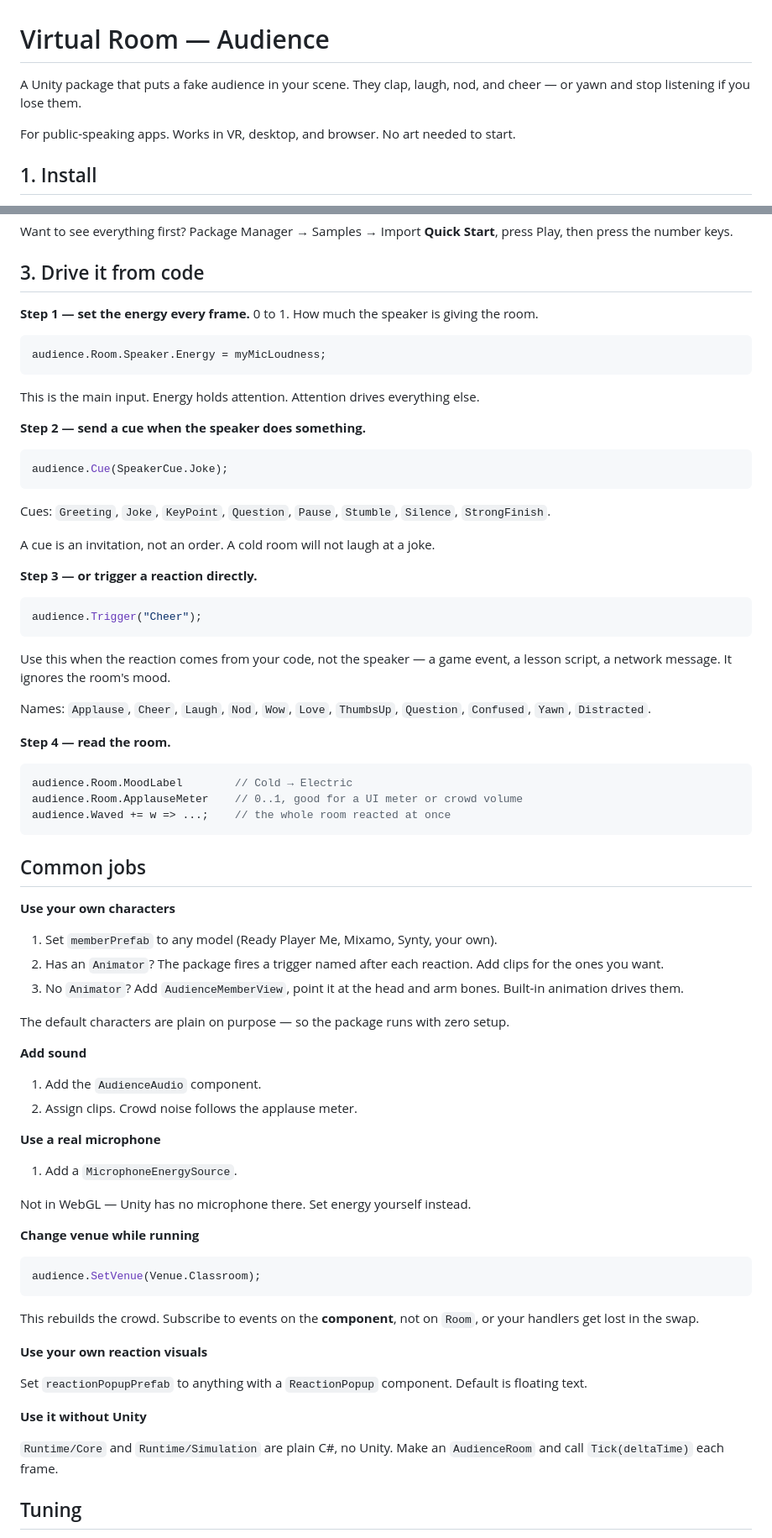
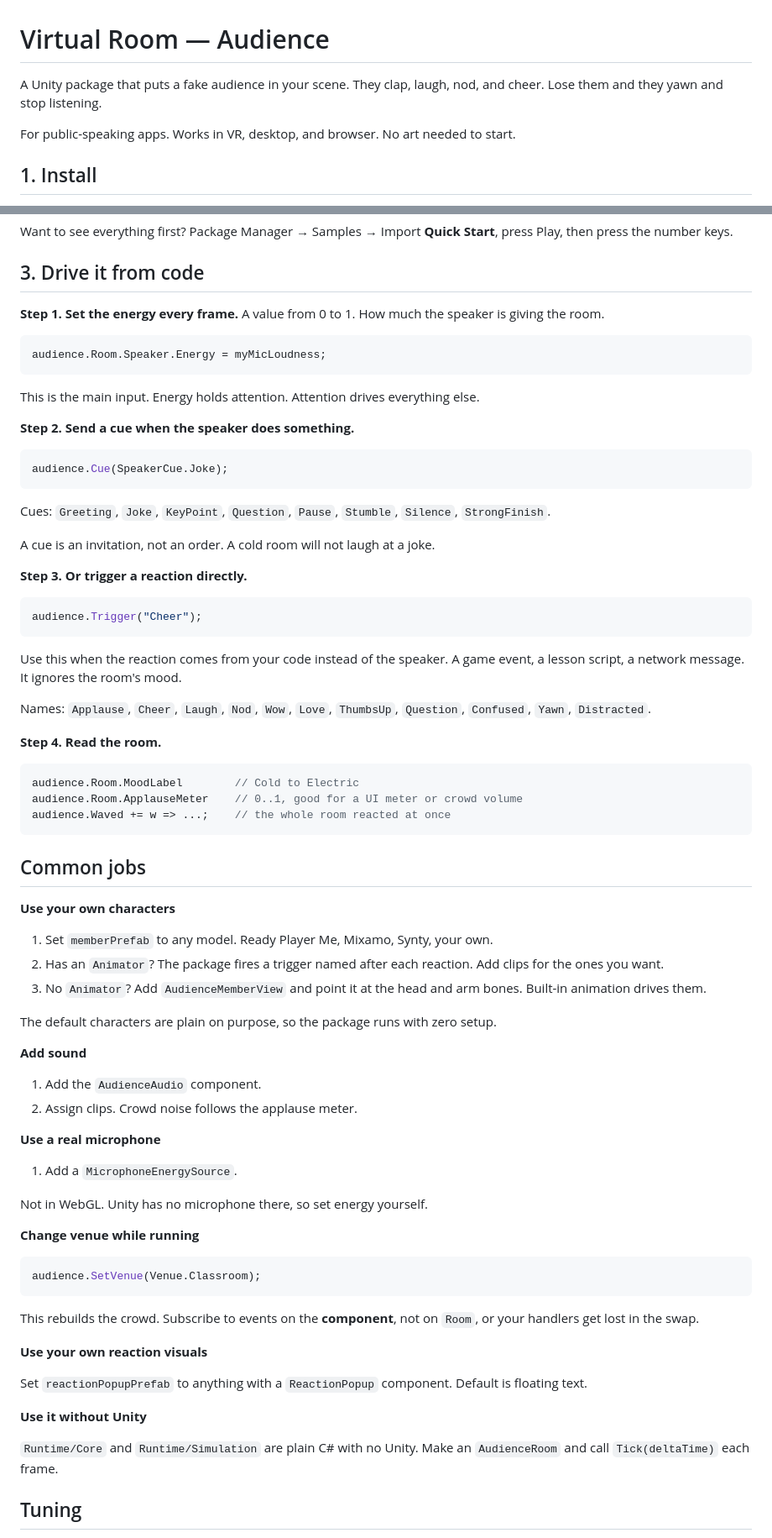
Before and after one commit to Gilugali/virtual-room-audience, a Markdown page: README.md, 2 parts joined by grey strips. Shown at 84% size. Drawn GitHub-style.

````diff
--- a/README.md
+++ b/README.md
@@ -1,7 +1,7 @@
 # Virtual Room — Audience
 
-A Unity package that puts a fake audience in your scene. They clap, laugh, nod, and cheer — or
-yawn and stop listening if you lose them.
+A Unity package that puts a fake audience in your scene. They clap, laugh, nod, and cheer. Lose
+them and they yawn and stop listening.
 
 For public-speaking apps. Works in VR, desktop, and browser. No art needed to start.
 
@@ -27,7 +27,8 @@ press the number keys.
 
 ## 3. Drive it from code
 
-**Step 1 — set the energy every frame.** 0 to 1. How much the speaker is giving the room.
+**Step 1. Set the energy every frame.** A value from 0 to 1. How much the speaker is giving the
+room.
 
 ```csharp
 audience.Room.Speaker.Energy = myMicLoudness;
@@ -35,7 +36,7 @@ audience.Room.Speaker.Energy = myMicLoudness;
 
 This is the main input. Energy holds attention. Attention drives everything else.
 
-**Step 2 — send a cue when the speaker does something.**
+**Step 2. Send a cue when the speaker does something.**
 
 ```csharp
 audience.Cue(SpeakerCue.Joke);
@@ -45,22 +46,22 @@ Cues: `Greeting`, `Joke`, `KeyPoint`, `Question`, `Pause`, `Stumble`, `Silence`,
 
 A cue is an invitation, not an order. A cold room will not laugh at a joke.
 
-**Step 3 — or trigger a reaction directly.**
+**Step 3. Or trigger a reaction directly.**
 
 ```csharp
 audience.Trigger("Cheer");
 ```
 
-Use this when the reaction comes from your code, not the speaker — a game event, a lesson script,
-a network message. It ignores the room's mood.
+Use this when the reaction comes from your code instead of the speaker. A game event, a lesson
+script, a network message. It ignores the room's mood.
 
 Names: `Applause`, `Cheer`, `Laugh`, `Nod`, `Wow`, `Love`, `ThumbsUp`, `Question`, `Confused`,
 `Yawn`, `Distracted`.
 
-**Step 4 — read the room.**
+**Step 4. Read the room.**
 
 ```csharp
-audience.Room.MoodLabel        // Cold → Electric
+audience.Room.MoodLabel        // Cold to Electric
 audience.Room.ApplauseMeter    // 0..1, good for a UI meter or crowd volume
 audience.Waved += w => ...;    // the whole room reacted at once
 ```
@@ -69,13 +70,13 @@ audience.Waved += w => ...;    // the whole room reacted at once
 
 **Use your own characters**
 
-1. Set `memberPrefab` to any model (Ready Player Me, Mixamo, Synty, your own).
+1. Set `memberPrefab` to any model. Ready Player Me, Mixamo, Synty, your own.
 2. Has an `Animator`? The package fires a trigger named after each reaction. Add clips for the
    ones you want.
-3. No `Animator`? Add `AudienceMemberView`, point it at the head and arm bones. Built-in
+3. No `Animator`? Add `AudienceMemberView` and point it at the head and arm bones. Built-in
    animation drives them.
 
-The default characters are plain on purpose — so the package runs with zero setup.
+The default characters are plain on purpose, so the package runs with zero setup.
 
 **Add sound**
 
@@ -86,7 +87,7 @@ The default characters are plain on purpose — so the package runs with zero se
 
 1. Add a `MicrophoneEnergySource`.
 
-Not in WebGL — Unity has no microphone there. Set energy yourself instead.
+Not in WebGL. Unity has no microphone there, so set energy yourself.
 
 **Change venue while running**
 
@@ -103,7 +104,7 @@ Set `reactionPopupPrefab` to anything with a `ReactionPopup` component. Default
 
 **Use it without Unity**
 
-`Runtime/Core` and `Runtime/Simulation` are plain C#, no Unity. Make an `AudienceRoom` and call
+`Runtime/Core` and `Runtime/Simulation` are plain C# with no Unity. Make an `AudienceRoom` and call
 `Tick(deltaTime)` each frame.
 
 ## Tuning
````
Also changed, not shown: other parts of README.md (+7 -7 lines), WebPreview~/README.md (+22 -22 lines).
